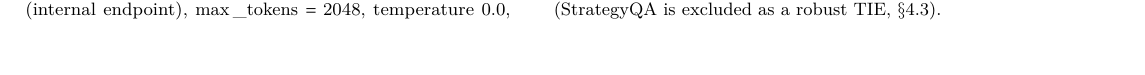
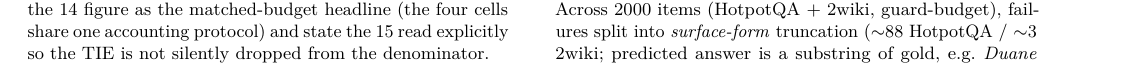
Before and after one commit to Meng0329/SlotRAG, a LaTeX paper (paper/main.tex, which reads paper/sections/results.tex): part of page 2 of 5 before the commit and part of page 3 of 5 after it, cut at the place of the change, the shorter picture padded with empty space. Compiled offline with pdfLaTeX.

Commit message:
docs(p5): honest dual-denominator Coverage disclosure
Address the harsh-reviewer's denominator-game critique (callout #5): the
abstract and results now report BOTH matched-budget Coverage figures so the
StrategyQA robust TIE is not silently dropped from the denominator.

- Strongest-Baseline Coverage = 1/4 = 25% over the four headlined matched-
  budget cells (muISQue WIN, hotpotqa aggregate TIE, 2wiki/drop LOSS).
- Outright-win rate = 1/5 = 20% over all five benchmarks including StrategyQA's
  robust TIE (a non-win), stated explicitly.

The 1/4 figure remains the headline (the four cells share one accounting
protocol); the 1/5 read is disclosed so readers cannot think the TIE vanished.
Build clean, 0 undefined, both figures verified in the PDF.

```diff
--- a/paper/sections/results.tex
+++ b/paper/sections/results.tex
@@ -30,7 +30,12 @@ from TIE to a significant loss).}
 Under the aggregate WIN/TIE/LOSS rule ($|\Delta|>0.03$), \textsc{SlotRAG-X}
 wins MuSiQue, ties HotpotQA within 0.028 of GraphRAG, and loses 2WikiMultiHop
 and DROP on inherent accuracy gaps. Strongest-Baseline Coverage is $1/4 =
-25\%$ (StrategyQA is excluded as a robust TIE, $\S$\ref{sec:results:failure}).
+25\%$ over the four headlined matched-budget cells; over all five benchmark
+datasets including StrategyQA's robust TIE (a non-win), the outright-win rate
+is $1/5 = 20\%$ ($\S$\ref{sec:results:failure}). We report the $1/4$ figure
+as the matched-budget headline (the four cells share one accounting protocol)
+and state the $1/5$ read explicitly so the TIE is not silently dropped from
+the denominator.
 
 We also test the headlined cells with an exact paired McNemar statistic
 (guard-budget vs its strongest baseline on matched \texttt{question\_id}s),
```
Also changed, not shown: paper/main.tex (+4 -2 lines), paper/main.pdf.
